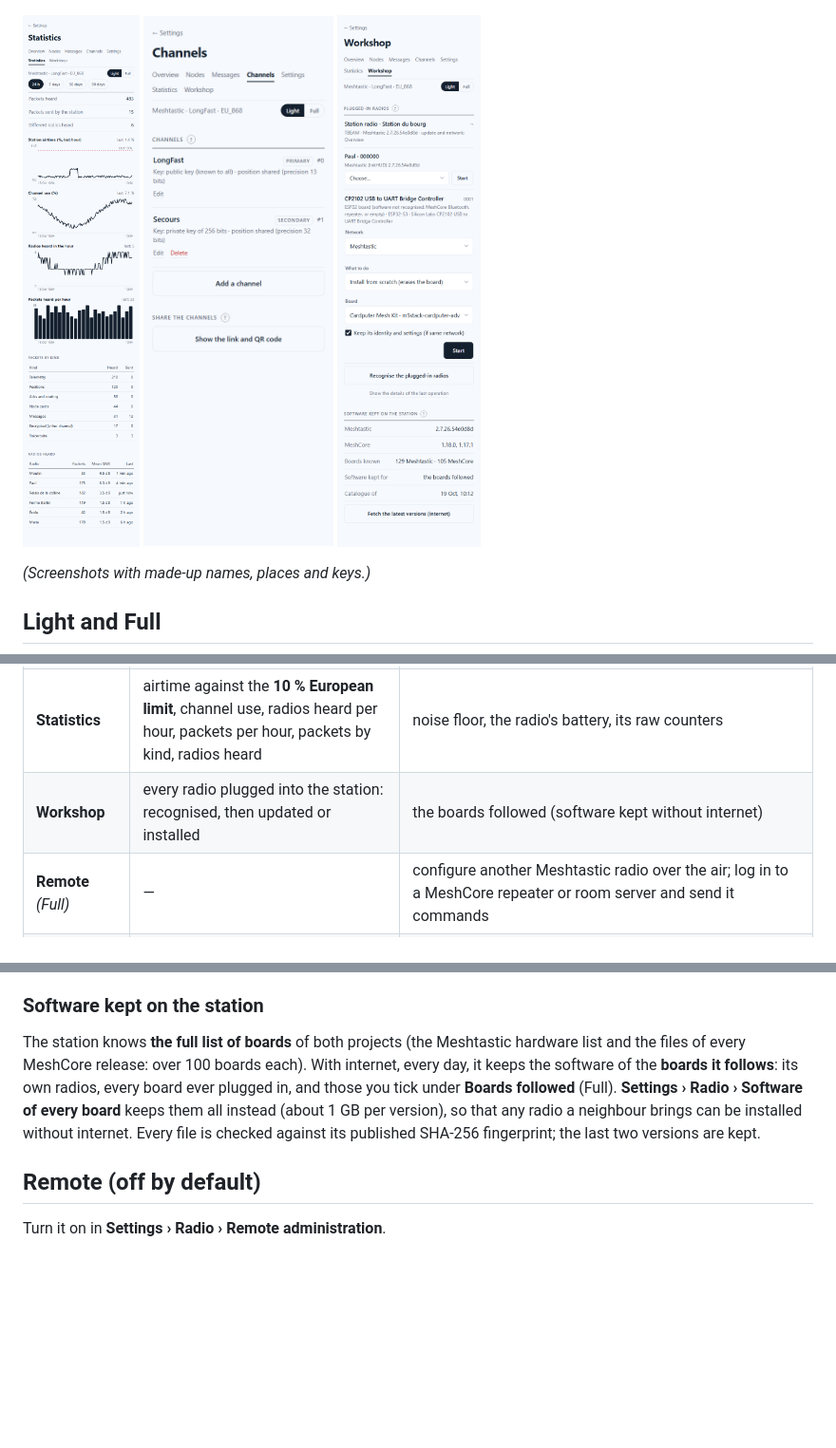
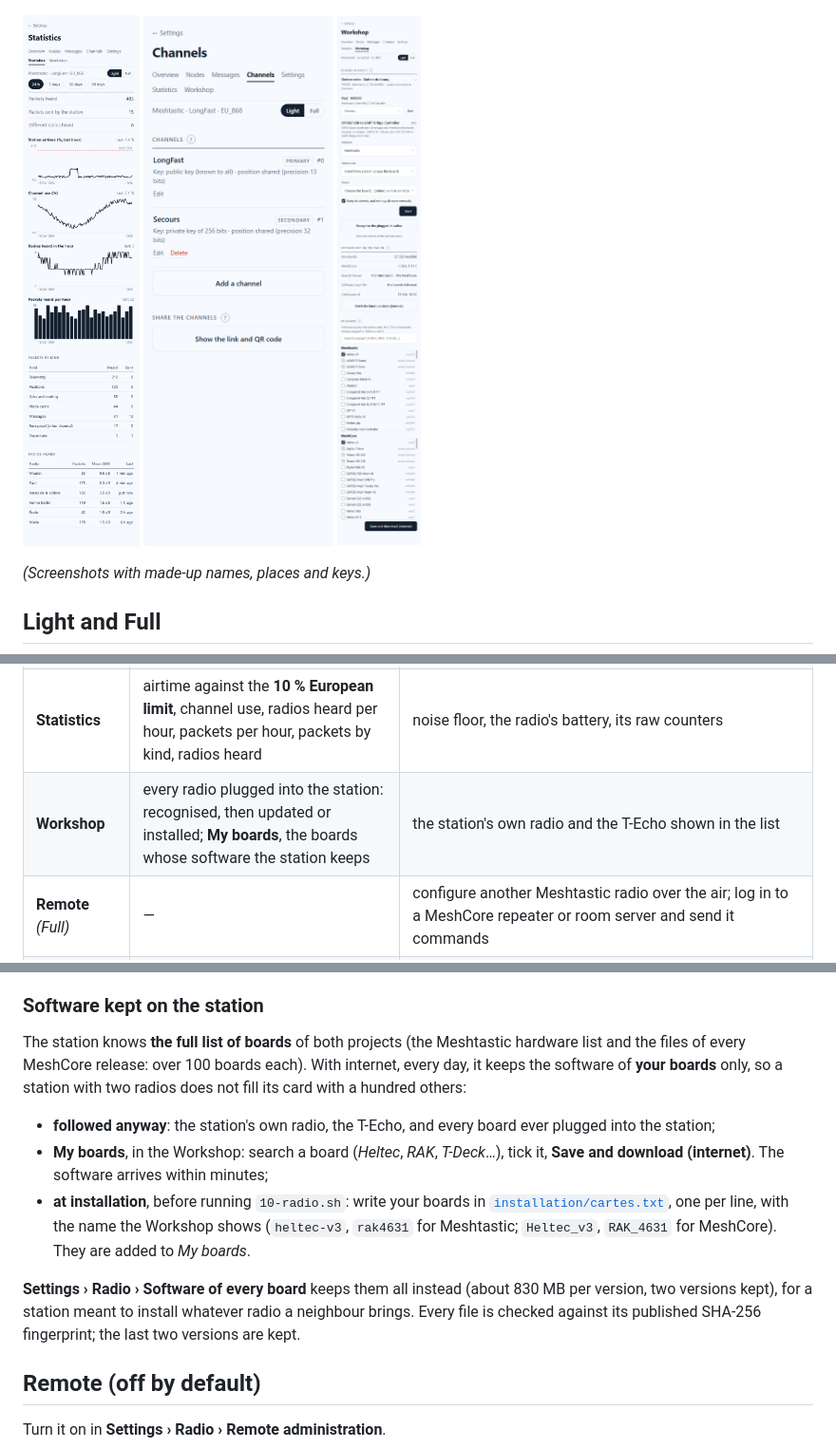
Before and after one commit to Guillain-RDCDE/Prometheus-Station, a Markdown page: docs/18-mesh-section.md, 3 parts joined by grey strips. Shown: that part at 95% size. Drawn GitHub-style; pictures changed too: docs/images/mesh-workshop.png; blank space fills up the shorter version.

```diff
--- a/docs/18-mesh-section.md
+++ b/docs/18-mesh-section.md
@@ -34,7 +34,7 @@ Every page has a **Light / Full** switch at the top. **Light** shows what you ne
 | **Settings** | name, position, the essential settings of each section | **every** setting of every section, with its technical name |
 | **Modules** *(Full)* | — | the Meshtastic modules: telemetry, store & forward, range test, neighbour info, canned messages, alerts, detection sensor, MQTT, serial, remote hardware, audio, ambient lighting, people counter, status message, traffic management, TAK |
 | **Statistics** | airtime against the **10 % European limit**, channel use, radios heard per hour, packets per hour, packets by kind, radios heard | noise floor, the radio's battery, its raw counters |
-| **Workshop** | every radio plugged into the station: recognised, then updated or installed | the boards followed (software kept without internet) |
+| **Workshop** | every radio plugged into the station: recognised, then updated or installed; **My boards**, the boards whose software the station keeps | the station's own radio and the T-Echo shown in the list |
 | **Remote** *(Full)* | — | configure another Meshtastic radio over the air; log in to a MeshCore repeater or room server and send it commands |
 | **Technical log** *(Full)* | — | every packet heard or sent, live, decoded; export as JSON |
 
@@ -92,7 +92,13 @@ Then choose: **network**, **update** (keeps everything) or **install from scratc
 
 ### Software kept on the station
 
-The station knows **the full list of boards** of both projects (the Meshtastic hardware list and the files of every MeshCore release: over 100 boards each). With internet, every day, it keeps the software of the **boards it follows**: its own radios, every board ever plugged in, and those you tick under **Boards followed** (Full). **Settings › Radio › Software of every board** keeps them all instead (about 1 GB per version), so that any radio a neighbour brings can be installed without internet. Every file is checked against its published SHA-256 fingerprint; the last two versions are kept.
+The station knows **the full list of boards** of both projects (the Meshtastic hardware list and the files of every MeshCore release: over 100 boards each). With internet, every day, it keeps the software of **your boards** only, so a station with two radios does not fill its card with a hundred others:
+
+- **followed anyway**: the station's own radio, the T-Echo, and every board ever plugged into the station;
+- **My boards**, in the Workshop: search a board (*Heltec*, *RAK*, *T-Deck*…), tick it, **Save and download (internet)**. The software arrives within minutes;
+- **at installation**, before running `10-radio.sh`: write your boards in [`installation/cartes.txt`](../installation/cartes.txt), one per line, with the name the Workshop shows (`heltec-v3`, `rak4631` for Meshtastic; `Heltec_v3`, `RAK_4631` for MeshCore). They are added to *My boards*.
+
+**Settings › Radio › Software of every board** keeps them all instead (about 830 MB per version, two versions kept), for a station meant to install whatever radio a neighbour brings. Every file is checked against its published SHA-256 fingerprint; the last two versions are kept.
 
 ## Remote (off by default)
 
```
Also changed, not shown: other parts of docs/18-mesh-section.md (+3 -3 lines), docs/15-meshtastic-radios.md (+2 -0 lines), 3 other files.
